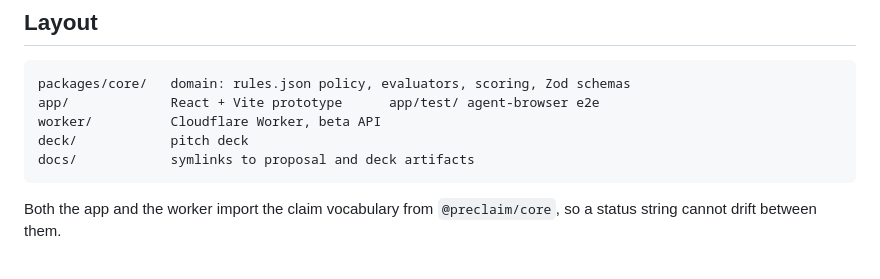
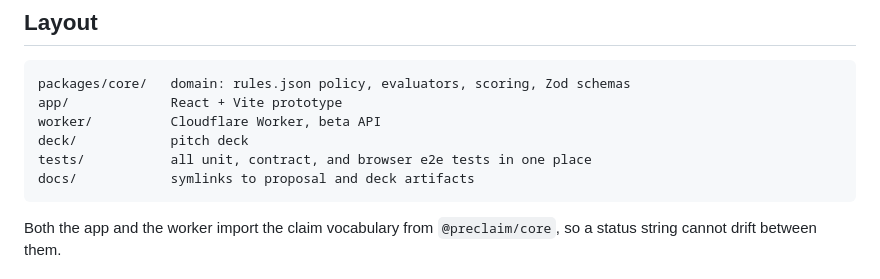
Before and after one commit to jaweed3/healthkathon-preclaim, a Markdown page: README.md, the part around the change. Rendered like a GitHub page.

````diff
--- a/README.md
+++ b/README.md
@@ -28,9 +28,10 @@ bun install && bun run dev     # http://127.0.0.1:5173
 
 ```
 packages/core/   domain: rules.json policy, evaluators, scoring, Zod schemas
-app/             React + Vite prototype      app/test/ agent-browser e2e
+app/             React + Vite prototype
 worker/          Cloudflare Worker, beta API
 deck/            pitch deck
+tests/           all unit, contract, and browser e2e tests in one place
 docs/            symlinks to proposal and deck artifacts
 ```
 
````
